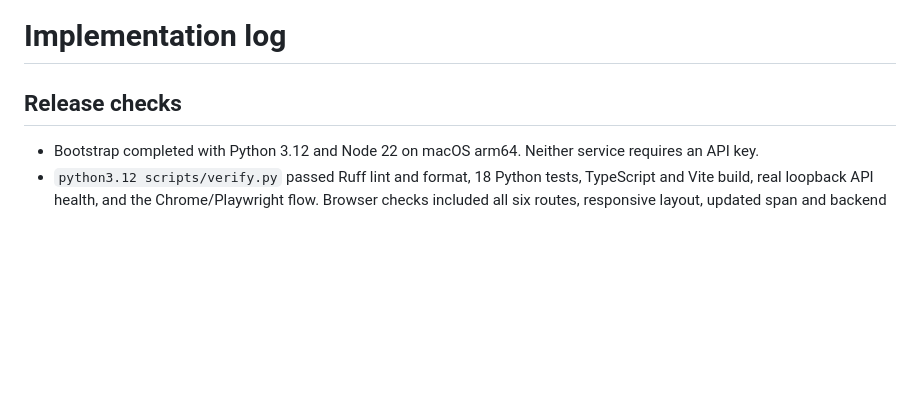
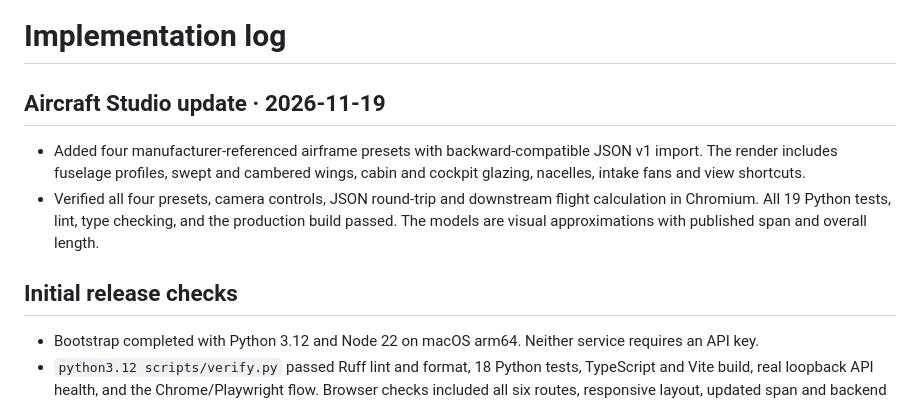
Before and after one commit to massibrevo/aeroforge, a Markdown page: IMPLEMENTATION_LOG.md, the part around the change. GitHub-like rendering; blank space fills up the shorter version.

```diff
--- a/IMPLEMENTATION_LOG.md
+++ b/IMPLEMENTATION_LOG.md
@@ -1,6 +1,11 @@
 # Implementation log
 
-## Release checks
+## Aircraft Studio update · 2026-11-19
+
+- Added four manufacturer-referenced airframe presets with backward-compatible JSON v1 import. The render includes fuselage profiles, swept and cambered wings, cabin and cockpit glazing, nacelles, intake fans and view shortcuts.
+- Verified all four presets, camera controls, JSON round-trip and downstream flight calculation in Chromium. All 19 Python tests, lint, type checking, and the production build passed. The models are visual approximations with published span and overall length.
+
+## Initial release checks
 
 - Bootstrap completed with Python 3.12 and Node 22 on macOS arm64. Neither service requires an API key.
 - `python3.12 scripts/verify.py` passed Ruff lint and format, 18 Python tests, TypeScript and Vite build, real loopback API health, and the Chrome/Playwright flow. Browser checks included all six routes, responsive layout, updated span and backend force calculation, integrated climb with playhead, synthetic and real FD001 views, a missing-data UI scenario, and training through the nonblocking API.
```
Also changed, not shown: README.md (+1 -1 lines), docs/AIRFRAME_PRESETS.md (added, +24 -0 lines), docs/SCIENTIFIC_VALIDATION.md (+1 -1 lines), docs/images/mission-control.png, 9 other files.
